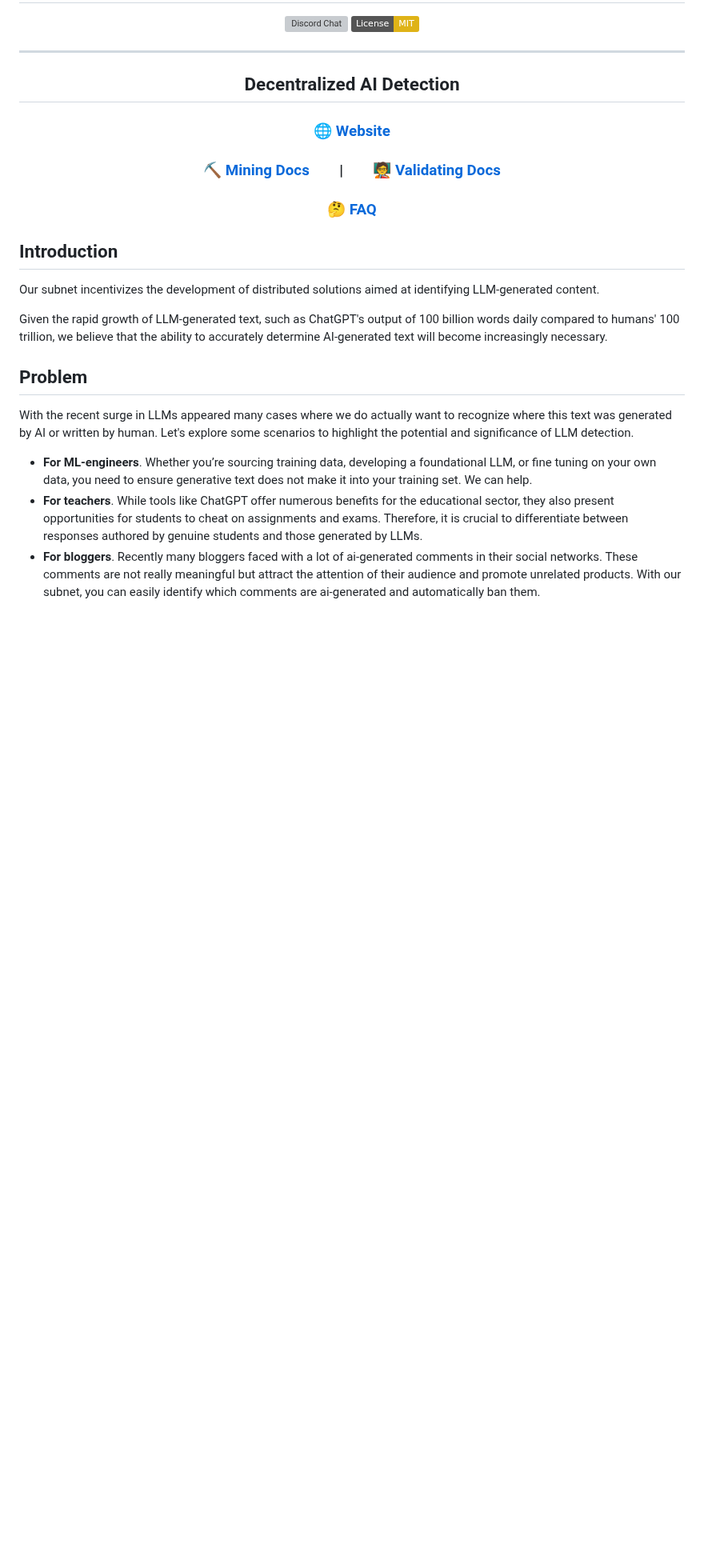
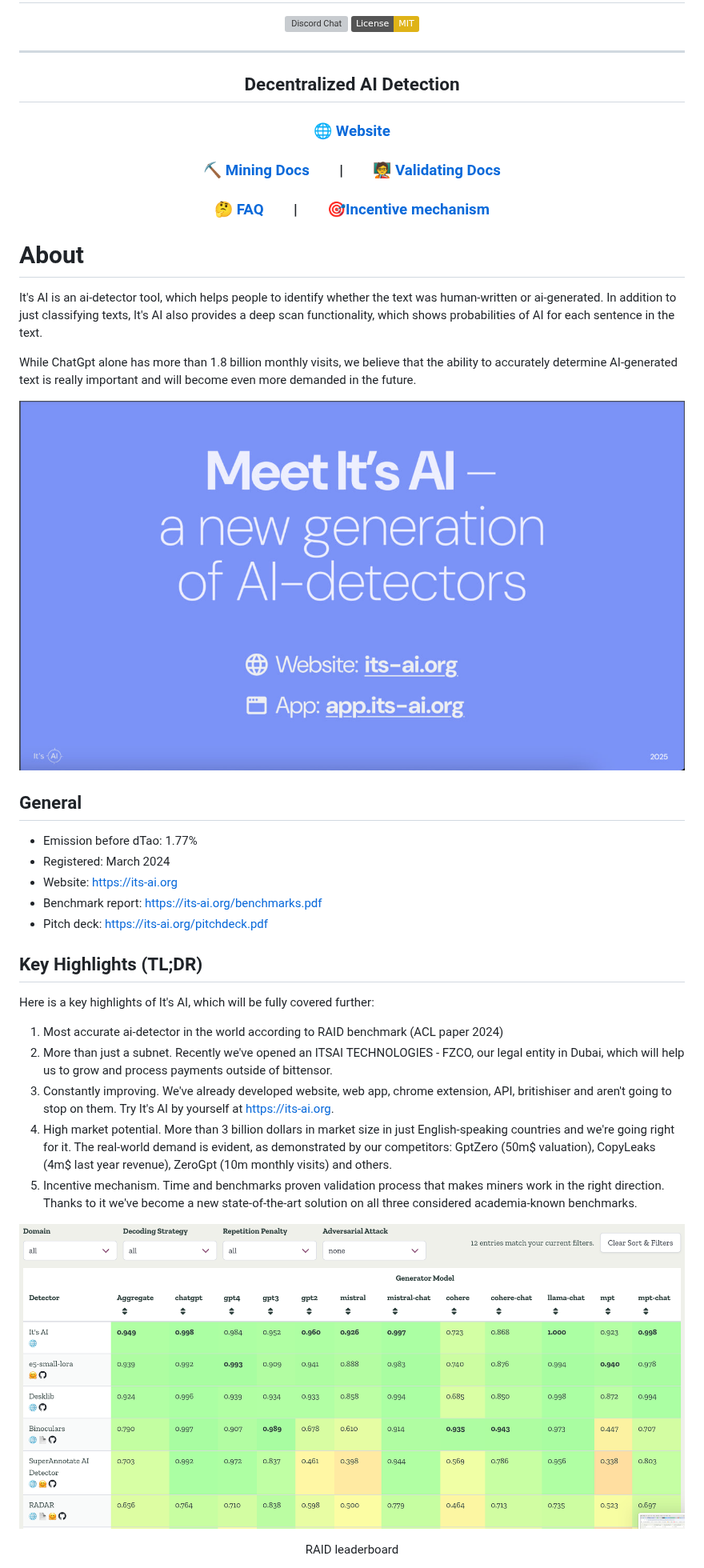
Before and after one commit to It-s-AI/llm-detection, a Markdown page: README.md, the part around one of its changes. Shown at 80% size. GitHub-like rendering; pictures changed too: docs/meet_its_ai.png (added), docs/raid_leaderboard.png (added); badges without logos; blank space fills up the shorter version; grey boxes are pictures that could not be loaded.

```diff
--- a/README.md
+++ b/README.md
@@ -11,30 +11,33 @@
 
 ### [🌐 Website](https://its-ai.org/)
 ### [⛏️ Mining Docs](docs/mining.md)&nbsp;&nbsp;&nbsp;&nbsp;&nbsp;&nbsp;&nbsp;&nbsp;|&nbsp;&nbsp;&nbsp;&nbsp;&nbsp;&nbsp;&nbsp;&nbsp;[🧑‍🏫 Validating Docs](docs/validating.md)
-### [🤔 FAQ](docs/FAQ.md)
+### [🤔 FAQ](docs/FAQ.md)&nbsp;&nbsp;&nbsp;&nbsp;&nbsp;&nbsp;&nbsp;&nbsp;|&nbsp;&nbsp;&nbsp;&nbsp;&nbsp;&nbsp;&nbsp;&nbsp;[🎯Incentive mechanism](docs/incentive.md)
 
 </div>
 
-## Introduction
+# About
 
-Our subnet incentivizes the development of distributed solutions aimed at identifying LLM-generated content.
+It's AI is an ai-detector tool, which helps people to identify whether the text was human-written or ai-generated. In addition to just classifying texts, It's AI also provides a deep scan functionality, which shows probabilities of AI for each sentence in the text.
 
-Given the rapid growth of LLM-generated text, such as
-ChatGPT's output of 100 billion words daily compared to humans' 100 trillion,
-we believe that the ability to accurately determine AI-generated text will become increasingly necessary.
+While ChatGpt alone has more than 1.8 billion monthly visits, we believe that the ability to accurately determine AI-generated text is really important and will become even more demanded in the future.
 
+![meet_its_ai.png](docs/meet_its_ai.png)
 
-## Problem
+## General
+* Emission before dTao: 1.77%
+* Registered: March 2024
+* Website: https://its-ai.org
+* Benchmark report: https://its-ai.org/benchmarks.pdf
+* Pitch deck: https://its-ai.org/pitchdeck.pdf
 
-With the recent surge in LLMs appeared many cases where we do actually want
-to recognize where this text was generated by AI or written by human.
-Let's explore some scenarios to highlight the potential and significance of LLM detection.
+## Key Highlights (TL;DR)
+Here is a key highlights of It's AI, which will be fully covered further:
+1) Most accurate ai-detector in the world according to RAID benchmark (ACL paper 2024)
+2) More than just a subnet. Recently we've opened an ITSAI TECHNOLOGIES - FZCO, our legal entity in Dubai, which will help us to grow and process payments outside of bittensor.
+3) Constantly improving. We've already developed website, web app, chrome extension, API, britishiser and aren't going to stop on them. Try It's AI by yourself at https://its-ai.org.
+4) High market potential. More than 3 billion dollars in market size in just English-speaking countries and we're going right for it. The real-world demand is evident, as demonstrated by our competitors: GptZero (50m$ valuation), CopyLeaks (4m$ last year revenue), ZeroGpt (10m monthly visits) and others.
+5) Incentive mechanism. Time and benchmarks proven validation process that makes miners work in the right direction. Thanks to it we've become a new state-of-the-art solution on all three considered academia-known benchmarks.
 
-* **For ML-engineers**. Whether you’re sourcing training data, developing a foundational LLM, or fine tuning on your own data,
-you need to ensure generative text does not make it into your training set. We can help.
-* **For teachers**. While tools like ChatGPT offer numerous benefits for the educational sector, they also present opportunities for students to cheat on assignments and exams.
-Therefore, it is crucial to differentiate between responses authored by genuine students and those generated by LLMs.
-* **For bloggers**. Recently many bloggers faced with a lot of ai-generated comments in
-their social networks. These comments are not really meaningful but attract the attention of their audience and promote unrelated products.
-With our subnet, you can easily identify which comments are ai-generated and automatically ban them.
+![Raid leaderboard](docs/raid_leaderboard.png)
+<p align="center">RAID leaderboard</p>
 
```
Also changed, not shown: other parts of README.md (+34 -54 lines), docs/incentive.md (added, +43 -0 lines).
